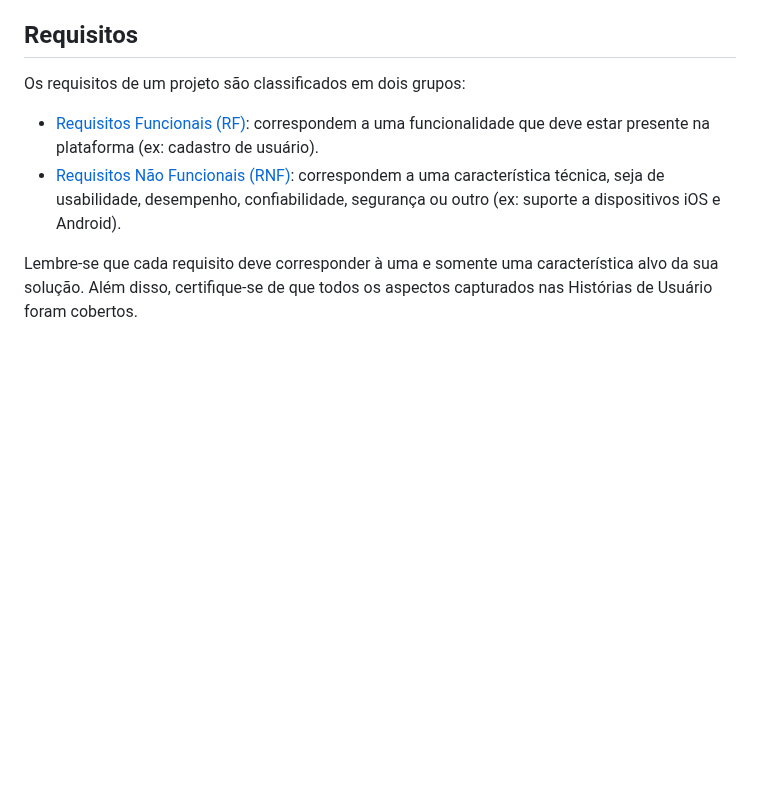
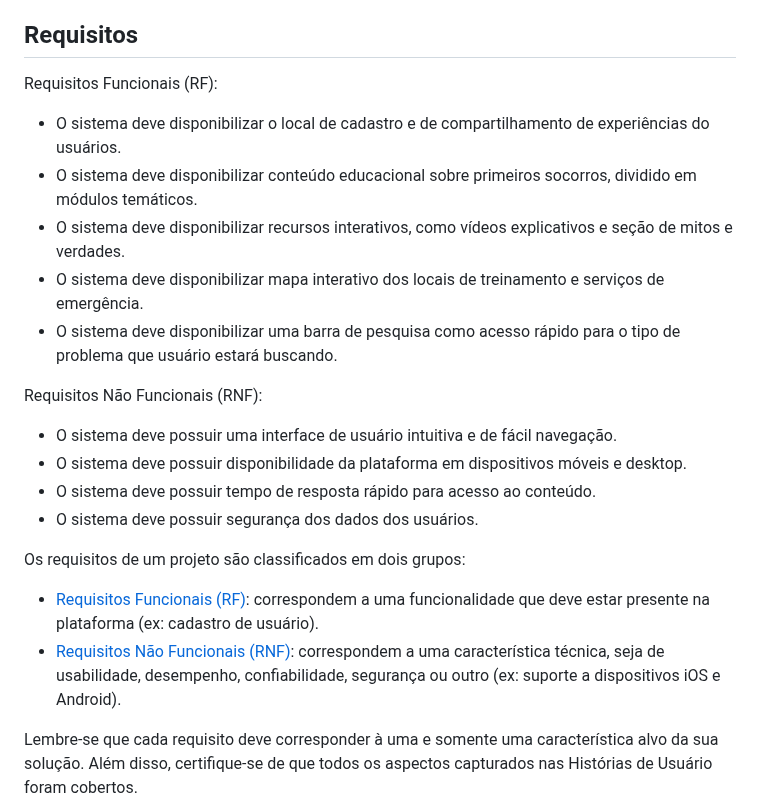
Before and after one commit to ICEI-PUC-Minas-PPLES-TI/plf-es-2024-1-ti1-0387200-primeira-ajuda-1, a Markdown page: docs/README.md, the part around the change. Rendered like a GitHub page; blank space fills up the shorter version.

```diff
--- a/docs/README.md
+++ b/docs/README.md
@@ -109,6 +109,21 @@ procedimentos de primeiros socorros. Isso me ajudará a encontrar rapidamente o
 
 ## Requisitos
 
+Requisitos Funcionais (RF):
+
+- O sistema deve disponibilizar o local de cadastro e de compartilhamento de experiências do usuários.
+- O sistema deve disponibilizar conteúdo educacional sobre primeiros socorros, dividido em módulos temáticos.
+- O sistema deve disponibilizar recursos interativos, como vídeos explicativos e seção de mitos e verdades.
+- O sistema deve disponibilizar mapa interativo dos locais de treinamento e serviços de emergência.
+- O sistema deve disponibilizar uma barra de pesquisa como acesso rápido para o tipo de problema que usuário estará buscando.
+
+Requisitos Não Funcionais (RNF):
+
+- O sistema deve possuir uma interface de usuário intuitiva e de fácil navegação.
+- O sistema deve possuir disponibilidade da plataforma em dispositivos móveis e desktop.
+- O sistema deve possuir  tempo de resposta rápido para acesso ao conteúdo.
+- O sistema deve possuir segurança dos dados dos usuários.
+
 Os requisitos de um projeto são classificados em dois grupos:
 
 - [Requisitos Funcionais (RF)](https://pt.wikipedia.org/wiki/Requisito_funcional):
```
